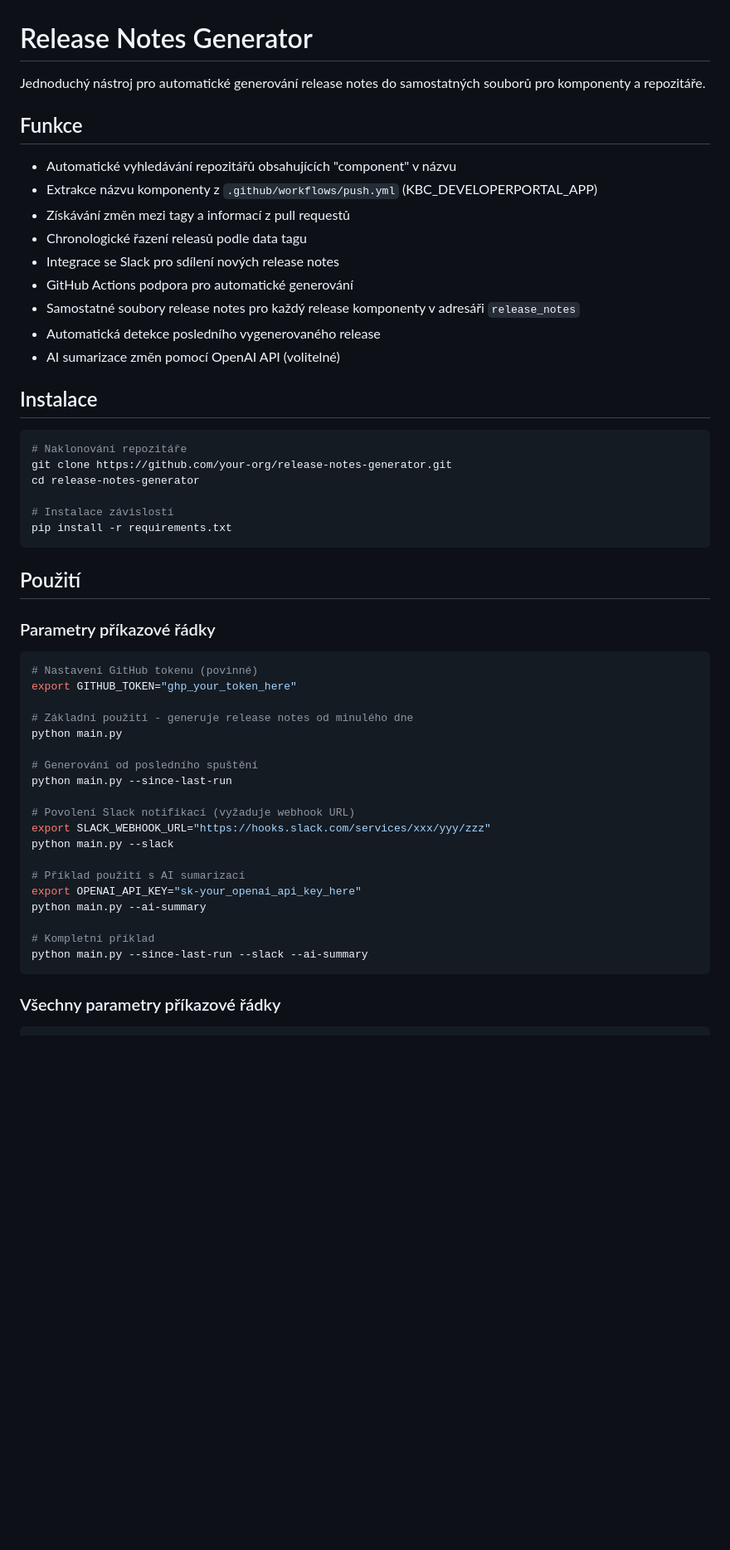
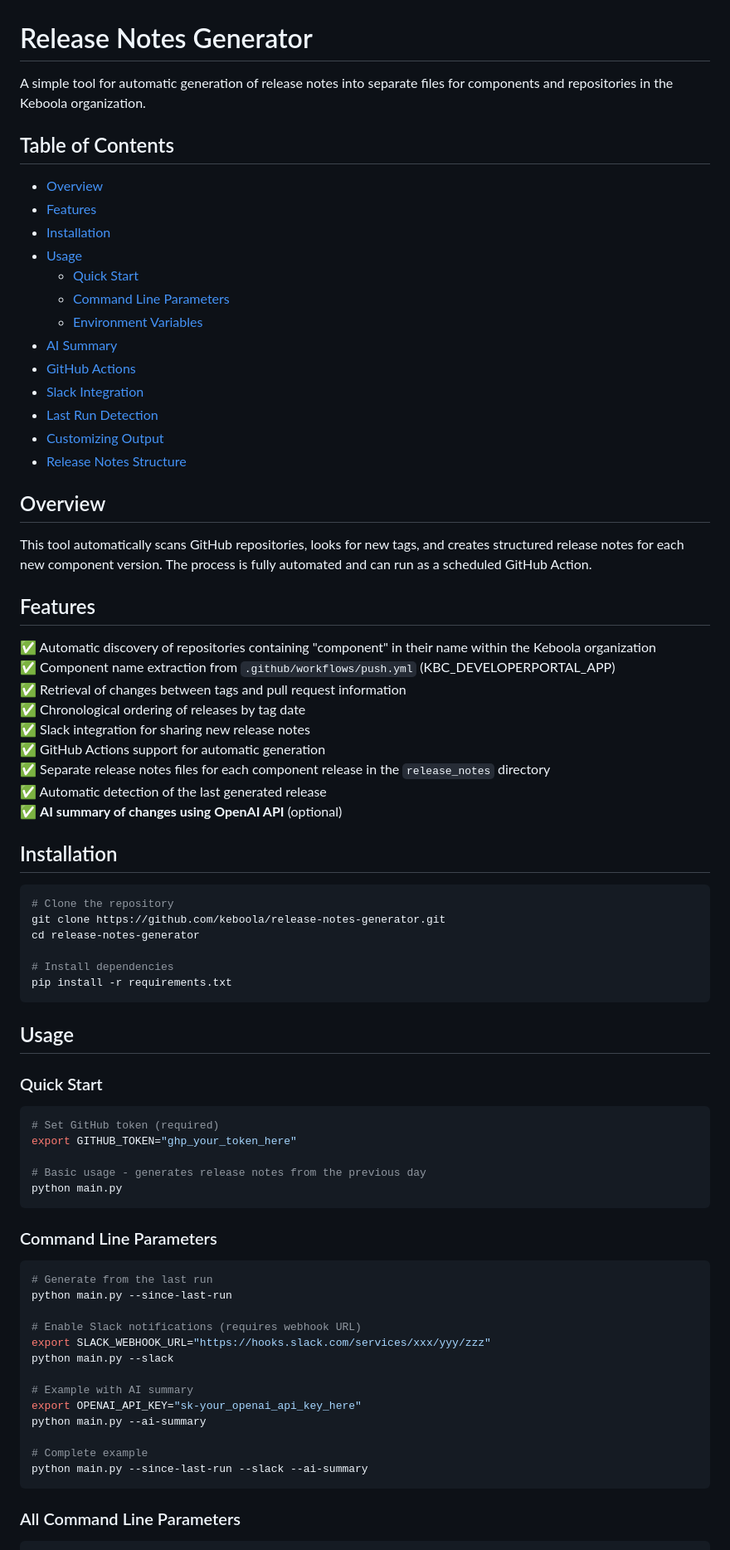
Before and after one commit to ZdenekSrotyr/release-notes-generator, a Markdown page: README.md, the part around the change printed below. Shown: that part at 83% size. Rendered like a GitHub page; blank space fills up the shorter version.

````diff
--- a/README.md
+++ b/README.md
@@ -1,56 +1,79 @@
 # Release Notes Generator
 
-Jednoduchý nástroj pro automatické generování release notes do samostatných souborů pro komponenty a repozitáře.
+A simple tool for automatic generation of release notes into separate files for components and repositories in the Keboola organization.
 
-## Funkce
+## Table of Contents
+- [Overview](#overview)
+- [Features](#features)
+- [Installation](#installation)
+- [Usage](#usage)
+  - [Quick Start](#quick-start)
+  - [Command Line Parameters](#command-line-parameters)
+  - [Environment Variables](#environment-variables)
+- [AI Summary](#ai-summary)
+- [GitHub Actions](#github-actions)
+- [Slack Integration](#slack-integration)
+- [Last Run Detection](#last-run-detection)
+- [Customizing Output](#customizing-output)
+- [Release Notes Structure](#release-notes-structure)
 
-- Automatické vyhledávání repozitářů obsahujících "component" v názvu
-- Extrakce názvu komponenty z `.github/workflows/push.yml` (KBC_DEVELOPERPORTAL_APP)
-- Získávání změn mezi tagy a informací z pull requestů
-- Chronologické řazení releasů podle data tagu
-- Integrace se Slack pro sdílení nových release notes
-- GitHub Actions podpora pro automatické generování
-- Samostatné soubory release notes pro každý release komponenty v adresáři `release_notes`
-- Automatická detekce posledního vygenerovaného release
-- AI sumarizace změn pomocí OpenAI API (volitelné)
+## Overview
 
-## Instalace
+This tool automatically scans GitHub repositories, looks for new tags, and creates structured release notes for each new component version. The process is fully automated and can run as a scheduled GitHub Action.
+
+## Features
+
+✅ Automatic discovery of repositories containing "component" in their name within the Keboola organization
+✅ Component name extraction from `.github/workflows/push.yml` (KBC_DEVELOPERPORTAL_APP)
+✅ Retrieval of changes between tags and pull request information
+✅ Chronological ordering of releases by tag date
+✅ Slack integration for sharing new release notes
+✅ GitHub Actions support for automatic generation
+✅ Separate release notes files for each component release in the `release_notes` directory
+✅ Automatic detection of the last generated release
+✅ **AI summary of changes using OpenAI API** (optional)
+
+## Installation
 
 ```bash
-# Naklonování repozitáře
-git clone https://github.com/your-org/release-notes-generator.git
+# Clone the repository
+git clone https://github.com/keboola/release-notes-generator.git
 cd release-notes-generator
 
-# Instalace závislostí
+# Install dependencies
 pip install -r requirements.txt
 ```
 
-## Použití
+## Usage
 
-### Parametry příkazové řádky
+### Quick Start
 
 ```bash
-# Nastavení GitHub tokenu (povinné)
+# Set GitHub token (required)
 export GITHUB_TOKEN="ghp_your_token_here"
 
-# Základní použití - generuje release notes od minulého dne
+# Basic usage - generates release notes from the previous day
 python main.py
+```
 
-# Generování od posledního spuštění
+### Command Line Parameters
+
+```bash
+# Generate from the last run
 python main.py --since-last-run
 
-# Povolení Slack notifikací (vyžaduje webhook URL)
+# Enable Slack notifications (requires webhook URL)
 export SLACK_WEBHOOK_URL="https://hooks.slack.com/services/xxx/yyy/zzz"
 python main.py --slack
 
-# Příklad použití s AI sumarizací
+# Example with AI summary
 export OPENAI_API_KEY="sk-your_openai_api_key_here"
 python main.py --ai-summary
 
-# Kompletní příklad
+# Complete example
 python main.py --since-last-run --slack --ai-summary
 ```
 
-### Všechny parametry příkazové řádky
+### All Command Line Parameters
 
 ```
````
Also changed, not shown: other parts of README.md (+73 -55 lines).
